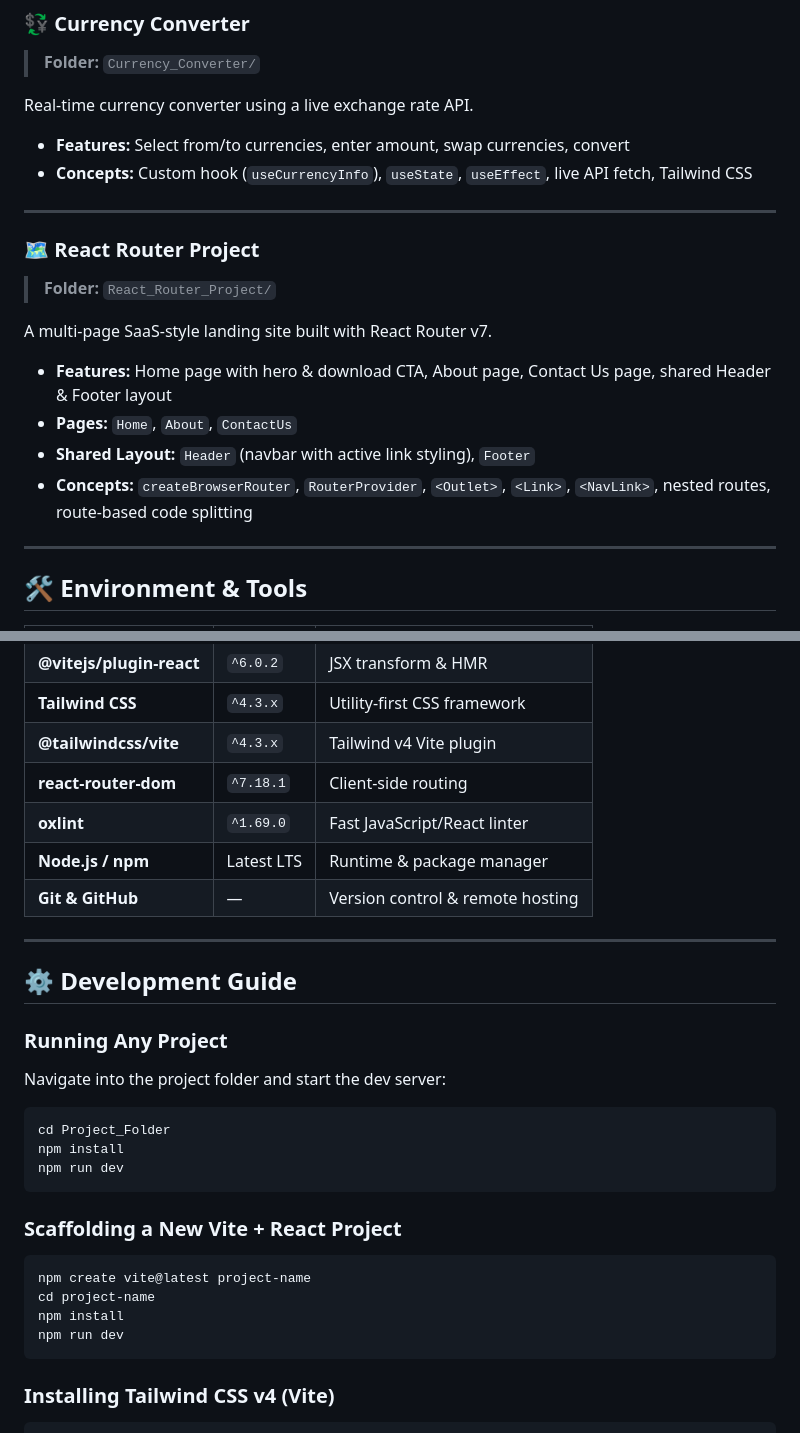
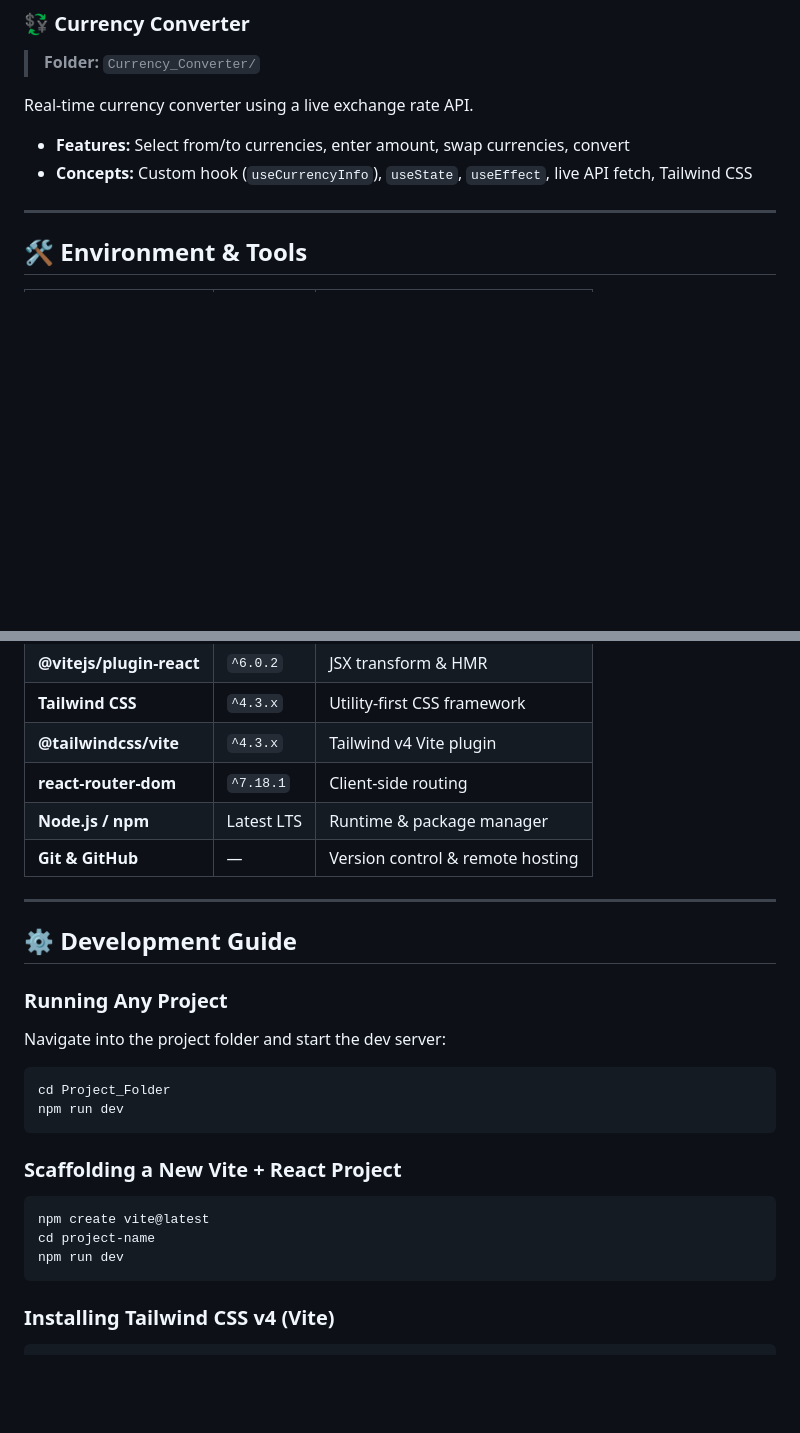
Before and after one commit to MehmoodCoder/React_Basics, a Markdown page: README.md, 2 parts joined by grey strips. Drawn GitHub-style; blank space fills up the shorter version.

````diff
--- a/README.md
+++ b/README.md
@@ -84,16 +67,6 @@ Real-time currency converter using a live exchange rate API.
 
 ---
 
-### 🗺️ React Router Project
-> **Folder:** `React_Router_Project/`
-
-A multi-page SaaS-style landing site built with React Router v7.
-- **Features:** Home page with hero & download CTA, About page, Contact Us page, shared Header & Footer layout
-- **Pages:** `Home`, `About`, `ContactUs`
-- **Shared Layout:** `Header` (navbar with active link styling), `Footer`
-- **Concepts:** `createBrowserRouter`, `RouterProvider`, `<Outlet>`, `<Link>`, `<NavLink>`, nested routes, route-based code splitting
-
----
 
 ## 🛠️ Environment & Tools
 
@@ -106,7 +79,6 @@ A multi-page SaaS-style landing site built with React Router v7.
 | **Tailwind CSS** | `^4.3.x` | Utility-first CSS framework |
 | **@tailwindcss/vite** | `^4.3.x` | Tailwind v4 Vite plugin |
 | **react-router-dom** | `^7.18.1` | Client-side routing |
-| **oxlint** | `^1.69.0` | Fast JavaScript/React linter |
 | **Node.js / npm** | Latest LTS | Runtime & package manager |
 | **Git & GitHub** | — | Version control & remote hosting |
 
@@ -120,16 +92,14 @@ Navigate into the project folder and start the dev server:
 
 ```bash
 cd Project_Folder
-npm install
 npm run dev
 ```
 
 ### Scaffolding a New Vite + React Project
 
 ```bash
-npm create vite@latest project-name
+npm create vite@latest
 cd project-name
-npm install
 npm run dev
 ```
 
````
Also changed, not shown: other parts of README.md (+3 -41 lines).
